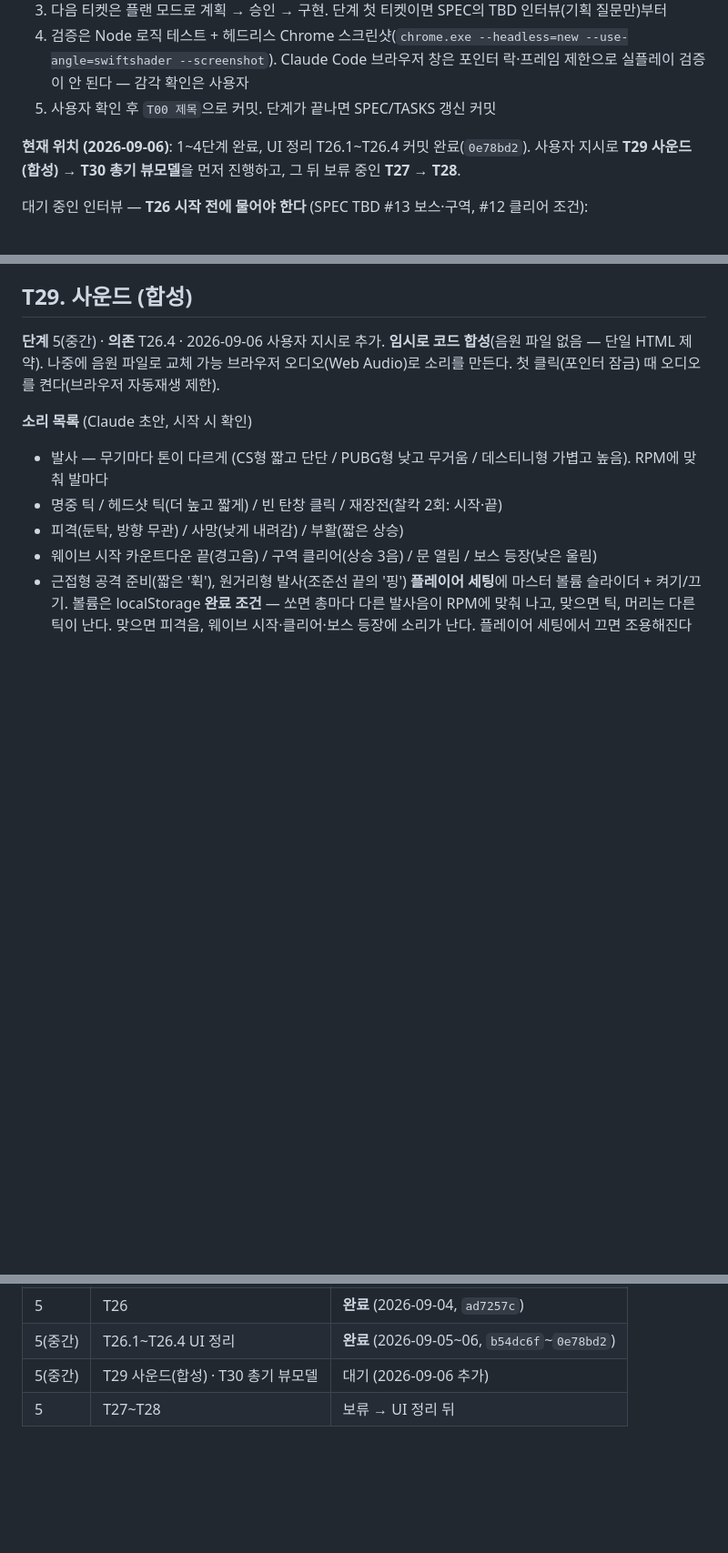
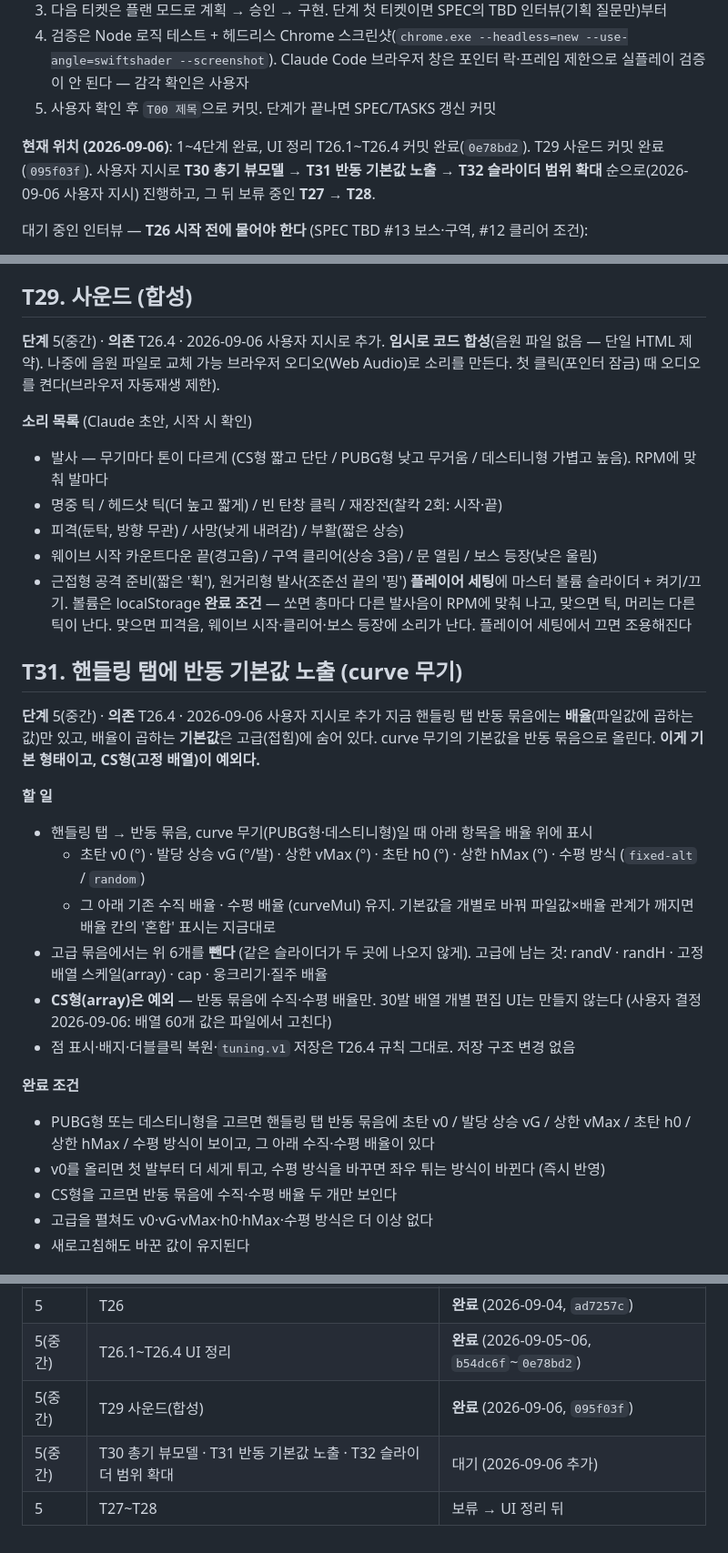
Before and after one commit to ieparei-stack/lootshooter-portfolio, a Markdown page: TASKS.md, 3 parts joined by grey strips. Shown at 91% size. Drawn GitHub-style; blank space fills up the shorter version.

Commit message:
티켓 추가 — T31 반동 기본값 노출(curve), T32 슬라이더 범위 확대 (순서 T30 → T31 → T32)
Co-Authored-By: Claude Fable 5.1 <noreply@anthropic.com>

```diff
--- a/TASKS.md
+++ b/TASKS.md
@@ -12,7 +12,7 @@
 4. 검증은 Node 로직 테스트 + 헤드리스 Chrome 스크린샷(`chrome.exe --headless=new --use-angle=swiftshader --screenshot`). Claude Code 브라우저 창은 포인터 락·프레임 제한으로 실플레이 검증이 안 된다 — 감각 확인은 사용자
 5. 사용자 확인 후 `T00 제목`으로 커밋. 단계가 끝나면 SPEC/TASKS 갱신 커밋
 
-**현재 위치 (2026-09-06)**: 1~4단계 완료, UI 정리 T26.1~T26.4 커밋 완료(`0e78bd2`). 사용자 지시로 **T29 사운드(합성) → T30 총기 뷰모델**을 먼저 진행하고, 그 뒤 보류 중인 **T27 → T28**.
+**현재 위치 (2026-09-06)**: 1~4단계 완료, UI 정리 T26.1~T26.4 커밋 완료(`0e78bd2`). T29 사운드 커밋 완료(`095f03f`). 사용자 지시로 **T30 총기 뷰모델 → T31 반동 기본값 노출 → T32 슬라이더 범위 확대** 순으로(2026-09-06 사용자 지시) 진행하고, 그 뒤 보류 중인 **T27 → T28**.
 
 대기 중인 인터뷰 — **T26 시작 전에 물어야 한다** (SPEC TBD #13 보스·구역, #12 클리어 조건):
 - 구역 2·3의 구성 (구역 1 복제 vs 다른 배치), 웨이브 강도 진행
@@ -530,3 +530,22 @@ ESC 또는 Tab으로 열리는 전체 화면 오버레이. 열리면 포인터
 **플레이어 세팅**에 마스터 볼륨 슬라이더 + 켜기/끄기. 볼륨은 localStorage
 **완료 조건** — 쏘면 총마다 다른 발사음이 RPM에 맞춰 나고, 맞으면 틱, 머리는 다른 틱이 난다. 맞으면 피격음, 웨이브 시작·클리어·보스 등장에 소리가 난다. 플레이어 세팅에서 끄면 조용해진다
 
+## T31. 핸들링 탭에 반동 기본값 노출 (curve 무기)
+**단계** 5(중간) · **의존** T26.4 · 2026-09-06 사용자 지시로 추가
+지금 핸들링 탭 반동 묶음에는 **배율**(파일값에 곱하는 값)만 있고, 배율이 곱하는 **기본값**은 고급(접힘)에 숨어 있다. curve 무기의 기본값을 반동 묶음으로 올린다. **이게 기본 형태이고, CS형(고정 배열)이 예외다.**
+
+**할 일**
+- 핸들링 탭 → 반동 묶음, curve 무기(PUBG형·데스티니형)일 때 아래 항목을 배율 위에 표시
+  - 초탄 v0 (°) · 발당 상승 vG (°/발) · 상한 vMax (°) · 초탄 h0 (°) · 상한 hMax (°) · 수평 방식 (`fixed-alt` / `random`)
+  - 그 아래 기존 수직 배율 · 수평 배율 (curveMul) 유지. 기본값을 개별로 바꿔 파일값×배율 관계가 깨지면 배율 칸의 '혼합' 표시는 지금대로
+- 고급 묶음에서는 위 6개를 **뺀다** (같은 슬라이더가 두 곳에 나오지 않게). 고급에 남는 것: randV · randH · 고정 배열 스케일(array) · cap · 웅크리기·질주 배율
+- **CS형(array)은 예외** — 반동 묶음에 수직·수평 배율만. 30발 배열 개별 편집 UI는 만들지 않는다 (사용자 결정 2026-09-06: 배열 60개 값은 파일에서 고친다)
+- 점 표시·배지·더블클릭 복원·`tuning.v1` 저장은 T26.4 규칙 그대로. 저장 구조 변경 없음
+
+**완료 조건**
+- PUBG형 또는 데스티니형을 고르면 핸들링 탭 반동 묶음에 초탄 v0 / 발당 상승 vG / 상한 vMax / 초탄 h0 / 상한 hMax / 수평 방식이 보이고, 그 아래 수직·수평 배율이 있다
+- v0를 올리면 첫 발부터 더 세게 튀고, 수평 방식을 바꾸면 좌우 튀는 방식이 바뀐다 (즉시 반영)
+- CS형을 고르면 반동 묶음에 수직·수평 배율 두 개만 보인다
+- 고급을 펼쳐도 v0·vG·vMax·h0·hMax·수평 방식은 더 이상 없다
+- 새로고침해도 바꾼 값이 유지된다
+
@@ -560,5 +620,6 @@ ESC 또는 Tab으로 열리는 전체 화면 오버레이. 열리면 포인터
 | 4 | T22~T25 | **완료** (2026-09-04, `92c1743`~`4ecfac2`) |
 | 5 | T26 | **완료** (2026-09-04, `ad7257c`) |
 | 5(중간) | T26.1~T26.4 UI 정리 | **완료** (2026-09-05~06, `b54dc6f`~`0e78bd2`) |
-| 5(중간) | T29 사운드(합성) · T30 총기 뷰모델 | 대기 (2026-09-06 추가) |
+| 5(중간) | T29 사운드(합성) | **완료** (2026-09-06, `095f03f`) |
+| 5(중간) | T30 총기 뷰모델 · T31 반동 기본값 노출 · T32 슬라이더 범위 확대 | 대기 (2026-09-06 추가) |
 | 5 | T27~T28 | 보류 → UI 정리 뒤 |
```
Also changed, not shown: other parts of TASKS.md (+41 -0 lines).
